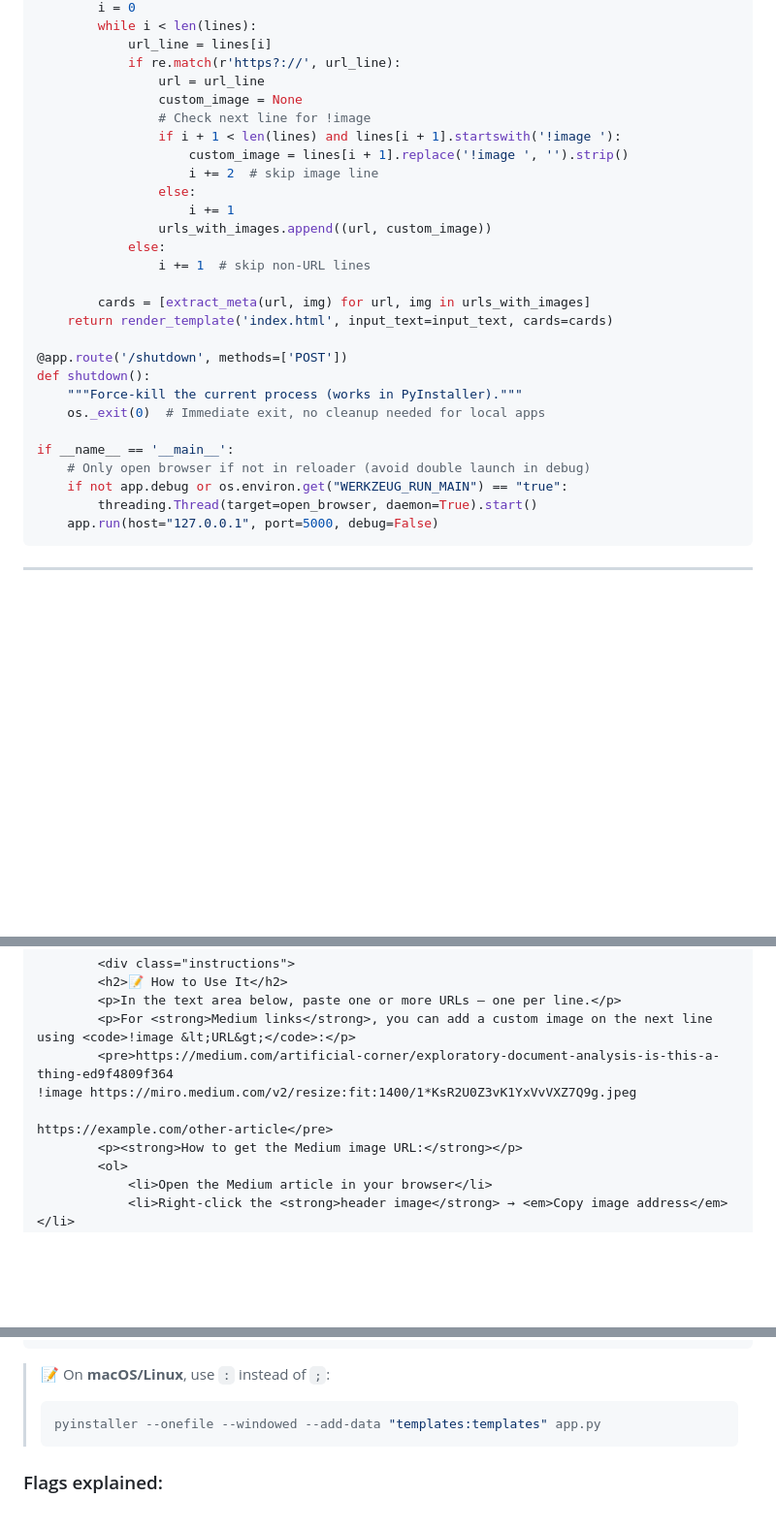
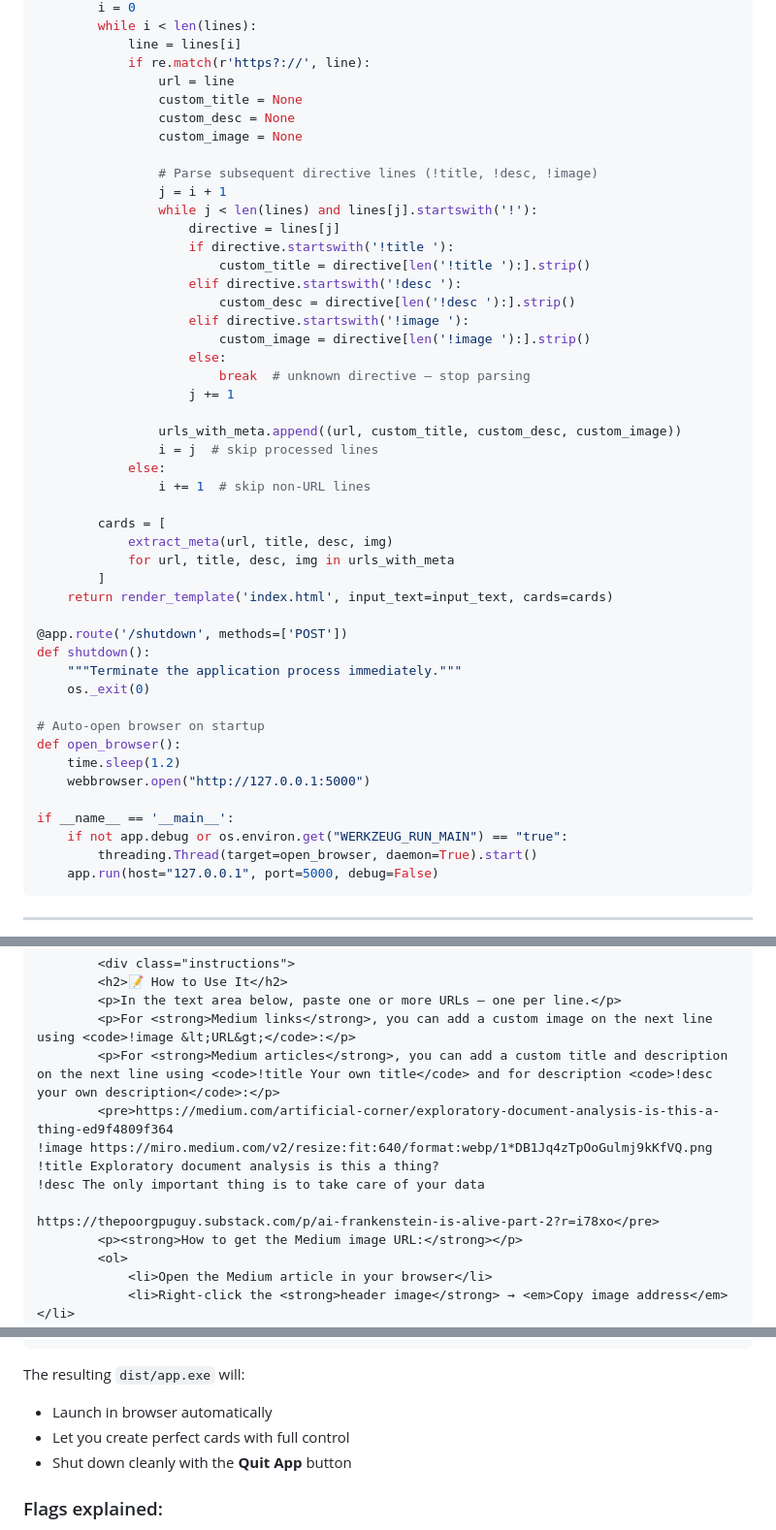
Before and after one commit to fabiomatricardi/create-embed-cards, a Markdown page: README.md, 3 parts joined by grey strips. Shown at 97% size. Rendered like a GitHub page; blank space fills up the shorter version.

````diff
--- a/README.md
+++ b/README.md
@@ -127,29 +130,48 @@ def index():
         i = 0
         while i < len(lines):
-            url_line = lines[i]
-            if re.match(r'https?://', url_line):
-                url = url_line
+            line = lines[i]
+            if re.match(r'https?://', line):
+                url = line
+                custom_title = None
+                custom_desc = None
                 custom_image = None
-                # Check next line for !image
-                if i + 1 < len(lines) and lines[i + 1].startswith('!image '):
-                    custom_image = lines[i + 1].replace('!image ', '').strip()
-                    i += 2  # skip image line
-                else:
-                    i += 1
-                urls_with_images.append((url, custom_image))
+
+                # Parse subsequent directive lines (!title, !desc, !image)
+                j = i + 1
+                while j < len(lines) and lines[j].startswith('!'):
+                    directive = lines[j]
+                    if directive.startswith('!title '):
+                        custom_title = directive[len('!title '):].strip()
+                    elif directive.startswith('!desc '):
+                        custom_desc = directive[len('!desc '):].strip()
+                    elif directive.startswith('!image '):
+                        custom_image = directive[len('!image '):].strip()
+                    else:
+                        break  # unknown directive — stop parsing
+                    j += 1
+
+                urls_with_meta.append((url, custom_title, custom_desc, custom_image))
+                i = j  # skip processed lines
             else:
                 i += 1  # skip non-URL lines
 
-        cards = [extract_meta(url, img) for url, img in urls_with_images]
+        cards = [
+            extract_meta(url, title, desc, img)
+            for url, title, desc, img in urls_with_meta
+        ]
     return render_template('index.html', input_text=input_text, cards=cards)
 
 @app.route('/shutdown', methods=['POST'])
 def shutdown():
-    """Force-kill the current process (works in PyInstaller)."""
-    os._exit(0)  # Immediate exit, no cleanup needed for local apps
+    """Terminate the application process immediately."""
+    os._exit(0)
+
+# Auto-open browser on startup
+def open_browser():
+    time.sleep(1.2)
+    webbrowser.open("http://127.0.0.1:5000")
 
 if __name__ == '__main__':
-    # Only open browser if not in reloader (avoid double launch in debug)
     if not app.debug or os.environ.get("WERKZEUG_RUN_MAIN") == "true":
         threading.Thread(target=open_browser, daemon=True).start()
     app.run(host="127.0.0.1", port=5000, debug=False)
@@ -363,10 +386,13 @@ Create a folder called `templates` and inside it, create `index.html`:
         <h2>📝 How to Use It</h2>
         <p>In the text area below, paste one or more URLs — one per line.</p>
         <p>For <strong>Medium links</strong>, you can add a custom image on the next line using <code>!image &lt;URL&gt;</code>:</p>
+        <p>For <strong>Medium articles</strong>, you can add a custom title and description on the next line using <code>!title Your own title</code> and for description <code>!desc your own description</code>:</p>
         <pre>https://medium.com/artificial-corner/exploratory-document-analysis-is-this-a-thing-ed9f4809f364
-!image https://miro.medium.com/v2/resize:fit:1400/1*KsR2U0Z3vK1YxVvVXZ7Q9g.jpeg
+!image https://miro.medium.com/v2/resize:fit:640/format:webp/1*DB1Jq4zTpOoGulmj9kKfVQ.png
+!title Exploratory document analysis is this a thing?
+!desc The only important thing is to take care of your data
 
-https://example.com/other-article</pre>
+https://thepoorgpuguy.substack.com/p/ai-frankenstein-is-alive-part-2?r=i78xo</pre>
         <p><strong>How to get the Medium image URL:</strong></p>
         <ol>
             <li>Open the Medium article in your browser</li>
@@ -465,10 +464,10 @@ pip install pyinstaller
 pyinstaller --onefile --windowed --add-data "templates;templates" app.py
 ```
 
-> 📝 On **macOS/Linux**, use `:` instead of `;`:
-> ```bash
-> pyinstaller --onefile --windowed --add-data "templates:templates" app.py
-> ```
+The resulting `dist/app.exe` will:
+- Launch in browser automatically
+- Let you create perfect cards with full control
+- Shut down cleanly with the **Quit App** button
 
 ### Flags explained:
 - `--onefile`: Single executable (slower startup, but cleaner)
````
Also changed, not shown: other parts of README.md (+101 -124 lines).
